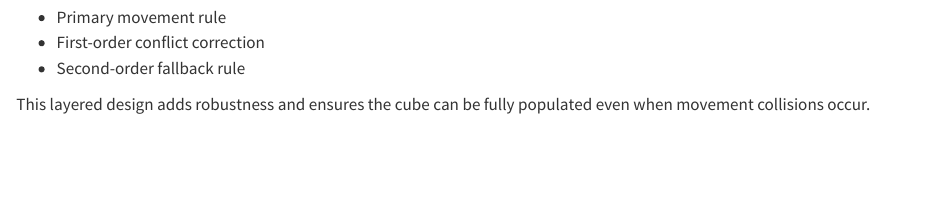
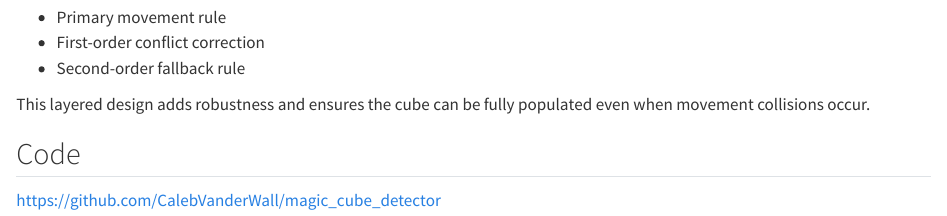
Before and after one commit to CalebVanderWall/personal-website, a Quarto document (MagicCubeProject.qmd): the page in a window 1100 px wide, from 1200 px down. Rendered offline with R 4.5, knitr and Pandoc in place of Quarto, with nearby package versions.

Commit message:
new page

```diff
--- a/MagicCubeProject.qmd
+++ b/MagicCubeProject.qmd
@@ -47,3 +47,7 @@ The algorithm incorporates multiple levels of conflict handling:
 -   Second-order fallback rule
 
 This layered design adds robustness and ensures the cube can be fully populated even when movement collisions occur.
+
+## Code
+
+https://github.com/CalebVanderWall/magic_cube_detector
```
Also changed, not shown: docs/search.json, 2 other files.
